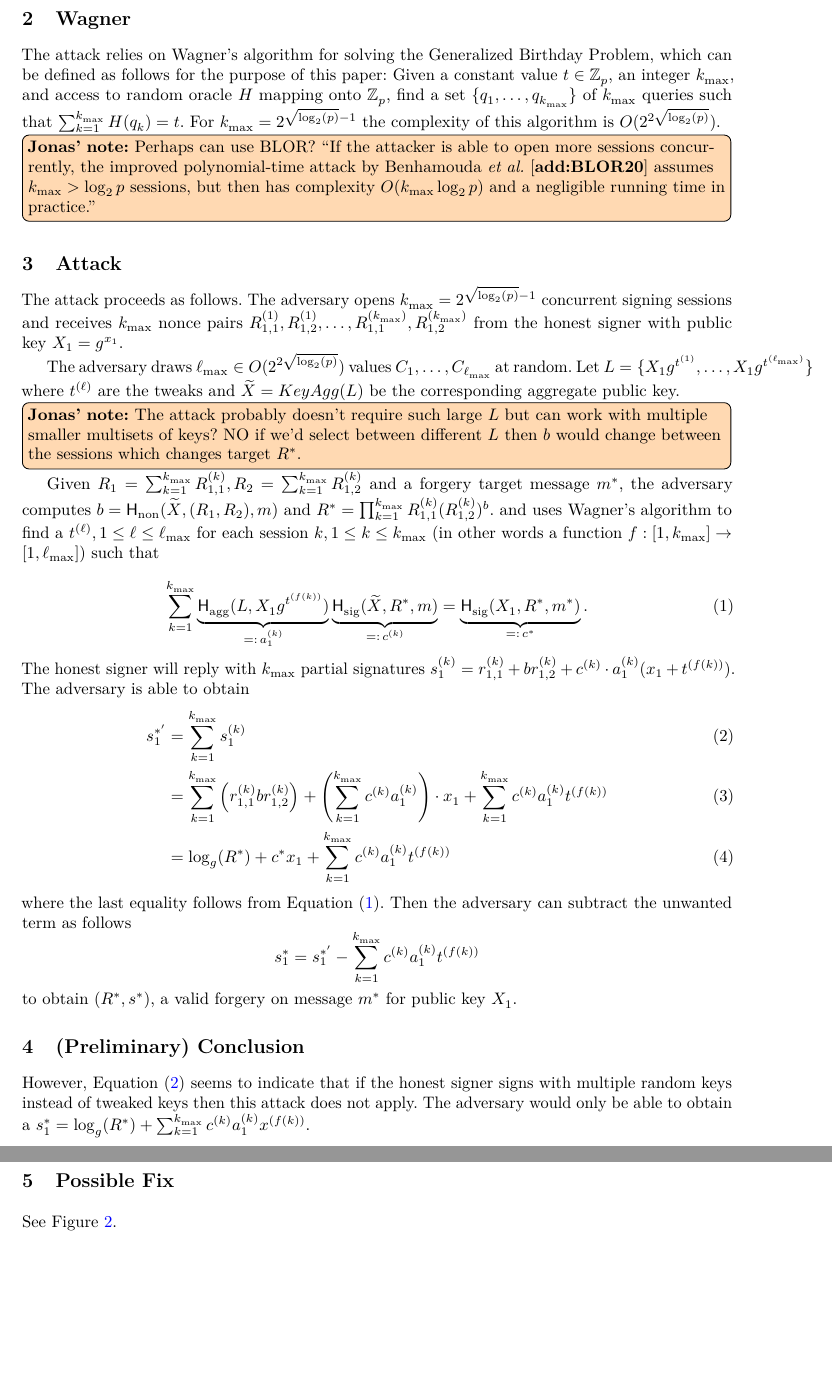
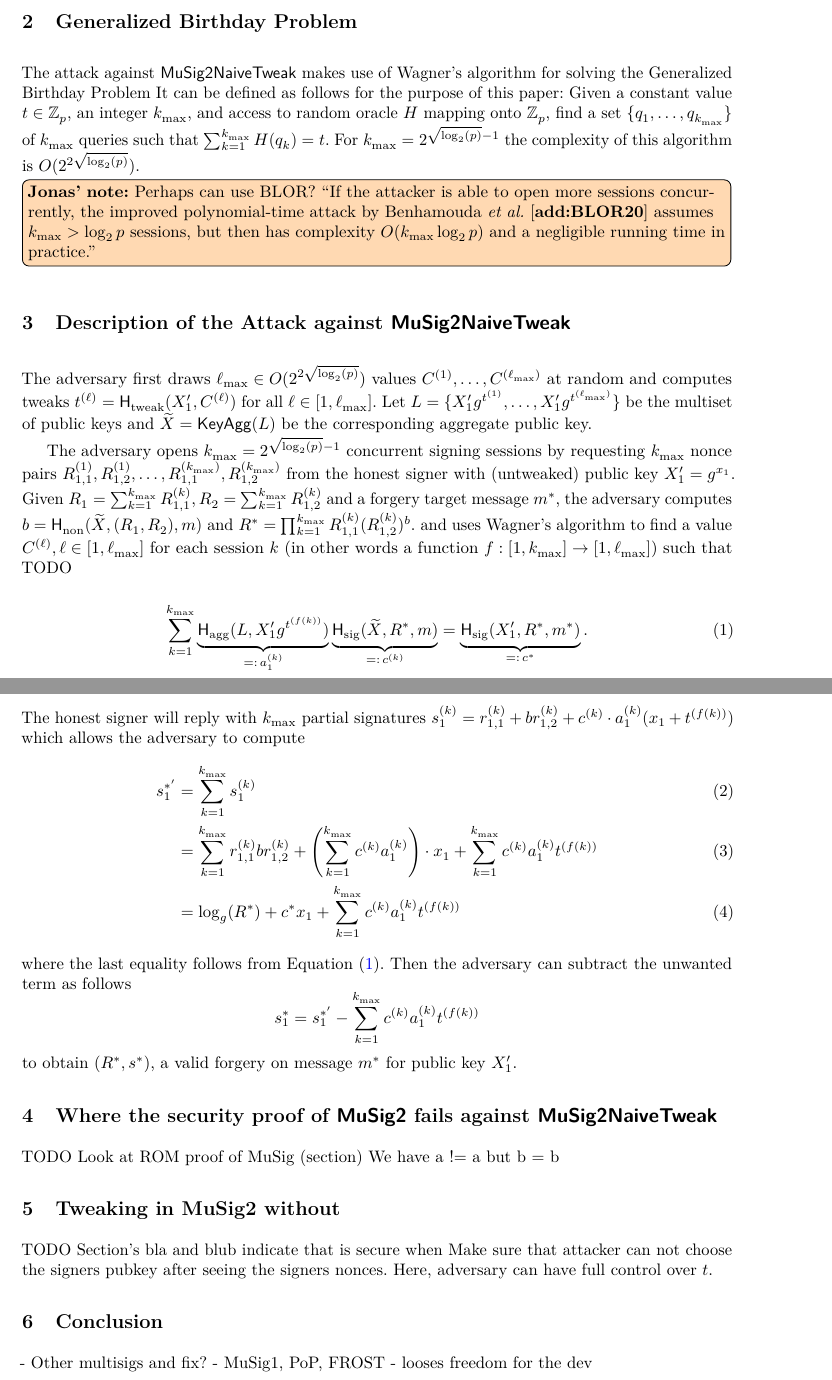
Before and after one commit to jonasnick/musig2-tweaking, a LaTeX paper (main.tex): two parts of pages 2 and 3 of 4 before the commit and two parts of pages 1 and 3 of 4 after it, joined at a grey line, cut at the place of the change, the shorter picture padded with empty space. The pictures show the PDF file main.pdf that the author committed with the source.

Commit message:
some changes

```diff
--- a/main.tex
+++ b/main.tex
@@ -234,37 +262,36 @@ See Figure \ref{fig:ms}.
  \label{fig:ms}
 \end{figure}
 
-\section{Wagner}
-The attack relies on Wagner's algorithm for solving the Generalized Birthday Problem, which can be defined as follows for the purpose of this paper:
+\section{Generalized Birthday Problem}
+The attack against $\musigtwontweak$ makes use of Wagner's algorithm for solving the Generalized Birthday Problem
+It can be defined as follows for the purpose of this paper:
 Given a constant value $t\in\integ_p$, an integer $\smax$,
 and access to random oracle $H$ mapping onto $\integ_p$,
-find a set $\{q_1, \ldots, q_{\smax}\}$ of $\smax$ queries  such that
+find a set $\{q_1, \ldots, q_{\smax}\}$ of $\smax$ queries such that
 \(
   \sum_{\si=1}^{\smax} H(q_{\si}) = t.
 \)
 For $\smax = 2^{\sqrt{\log_2(p)}-1}$ the complexity of this algorithm is $O(2^{2\sqrt{\log_2(p)}})$.
 \jnote{Perhaps can use BLOR? ``If the attacker is able to open more sessions concurrently, the improved polynomial-time attack by Benhamouda \emph{et al.}~\cite{add:BLOR20} assumes $\smax > \log_2 p$ sessions, but then has complexity $O(\smax \log_2 p)$ and a negligible running time in practice.''}
 
-\section{Attack}
-The attack proceeds as follows.
-The adversary opens $\smax = 2^{\sqrt{\log_2(p)}-1}$ concurrent signing sessions and receives $\smax$ nonce pairs $R_{1,1}^{(1)}, R_{1,2}^{(1)}, \ldots, R_{1,1}^{(\smax)}, R_{1,2}^{(\smax)}$ from the honest signer with public key $X_1=g^{x_1}$.
+\section{Description of the Attack against $\musigtwontweak$}
 
-The adversary draws $\lmax \in O(2^{2\sqrt{\log_2(p)}})$ values $C_1, \ldots, C_\lmax$ at random.
-Let  $L = \{X_1g^{t^{(1)}}, \ldots, X_1g^{t^{(\lmax)}}\}$ where $t^{(\ell)}$ are the tweaks and  $\tX=KeyAgg(L)$ be the corresponding aggregate public key.
-\jnote{The attack probably doesn't require such large $L$ but can work with multiple smaller multisets of keys? NO if we'd select between different $L$ then $b$ would change between the sessions which changes target $R^*$.}
+The adversary first draws $\lmax \in O(2^{2\sqrt{\log_2(p)}})$ values $C^{(1)}, \ldots, C^{(\lmax)}$ at random and computes tweaks $t^{(\ell)} = \Ht(X_1', C^{(\ell)})$ for all $\ell \in [1,\lmax]$.
+Let  $L = \{X_1'g^{t^{(1)}}, \ldots, X_1'g^{t^{(\lmax)}}\}$ be the multiset of public keys and  $\tX=\keyagg(L)$ be the corresponding aggregate public key.
 
+The adversary opens $\smax = 2^{\sqrt{\log_2(p)}-1}$ concurrent signing sessions by requesting $\smax$ nonce pairs $R_{1,1}^{(1)}, R_{1,2}^{(1)}, \ldots, R_{1,1}^{(\smax)}, R_{1,2}^{(\smax)}$ from the honest signer with (untweaked) public key $X_1'=g^{x_1}$.
 Given $R_1 = \sum_{\si=1}^\smax R_{1,1}^{(\si)}, R_2 = \sum_{\si=1}^\smax R_{1,2}^{(\si)}$ and a forgery target message $m^*$, the adversary computes $b = \Hnon(\tX,(R_1,R_2),m)$ and $R^*  =  \prod_{\si=1}^{\smax} R_{1,1}^{(\si)} (R_{1,2}^{(\si)})^b$.
-and uses Wagner's algorithm to find a $t^{(\ell)}, 1 \le \ell \le \lmax$ for each session $\si, 1\le \si \le \smax$ (in other words a function $f:[1, \smax] \rightarrow [1,\lmax]$) such that
+and uses Wagner's algorithm to find a value $C^{(\ell)}, \ell \in [1, \lmax]$ for each session $\si$ (in other words a function $f:[1, \smax] \rightarrow [1,\lmax]$) such that
+TODO
 
 \begin{equation}\label{eq:wagner-musig}
-  \sum_{\si=1}^{\smax} \underbrace{\Hagg(L, X_1g^{t^{(f(\si))}})}_{=:\,a_1^{(\si)}} \underbrace{\Hsig(\tX, R^*, m)}_{=:\,c^{(\si)}}
-  = \underbrace{\Hsig(X_1, R^*, m^*)}_{=:\,c^*} .
+  \sum_{\si=1}^{\smax} \underbrace{\Hagg(L, X_1'g^{t^{(f(\si))}})}_{=:\,a_1^{(\si)}} \underbrace{\Hsig(\tX, R^*, m)}_{=:\,c^{(\si)}}
+  = \underbrace{\Hsig(X_1', R^*, m^*)}_{=:\,c^*} .
 \end{equation}
-The honest signer will reply with $\kmax$ partial signatures $s_1^{(\si)} = r_{1,1}^{(\si)} + b r_{1,2}^{(\si)} +  c^{(\si)} \cdot a_1^{(\si)} (x_1 + t^{(f(\si))})$.
-The adversary is able to obtain
+The honest signer will reply with $\kmax$ partial signatures $s_1^{(\si)} = r_{1,1}^{(\si)} + b r_{1,2}^{(\si)} +  c^{(\si)} \cdot a_1^{(\si)} (x_1 + t^{(f(\si))})$ which allows the adversary to compute
 \begin{align}\label{eq:s-sum}
   s_1^{*'} &=  \sum_{\si=1}^\smax s_1^{(\si)}\\
-  &= \sum_{\si=1}^\smax \left( r_{1,1}^{(\si)} br_{1,2}^{(\si)}\right) +  \left(\sum_{\si=1}^\smax c^{(\si)} a_1^{(\si)}\right) \cdot x_1 + \sum_{\si=1}^\smax c^{(\si)} a_1^{(\si)}t^{(f(\si))} \\
+  &= \sum_{\si=1}^\smax r_{1,1}^{(\si)} br_{1,2}^{(\si)} +  \left(\sum_{\si=1}^\smax c^{(\si)} a_1^{(\si)}\right) \cdot x_1 + \sum_{\si=1}^\smax c^{(\si)} a_1^{(\si)}t^{(f(\si))} \\
   &= \log_g(R^*) +  c^* x_1 + \sum_{\si=1}^\smax c^{(\si)} a_1^{(\si)}t^{(f(\si))}
 \end{align}
 where the last equality follows from Equation~\eqref{eq:wagner-musig}.
@@ -272,14 +299,19 @@ Then the adversary can subtract the unwanted term as follows
 \[
   s_1^* =  s_1^{*'} - \sum_{\si=1}^\smax c^{(\si)} a_1^{(\si)}t^{(f(\si))}
 \]
-to obtain $(R^*, s^*)$, a valid forgery on message $m^*$ for public key $X_1$.
+to obtain $(R^*, s^*)$, a valid forgery on message $m^*$ for public key $X_1'$.
 
-\section{(Preliminary) Conclusion}
-However, Equation~\eqref{eq:s-sum} seems to indicate that if the honest signer signs with multiple random keys instead of tweaked keys then this attack does not apply.
-The adversary would only be able to obtain a $s_1^* = \log_g(R^*) +  \sum_{\si=1}^\smax c^{(\si)} a_1^{(\si)} x^{(f(\si))}$.
+\section{Where the security proof of $\musigtwo$ fails against $\musigtwontweak$}
+TODO
+Look at ROM proof of MuSig (section)
+We have a != a but b = b
 
-\section{Possible Fix}
-See Figure \ref{fig:ms}.
+\section{Tweaking in MuSig2 without }
+TODO
+Section's bla and blub indicate that is secure when
+Make sure that attacker can not choose the signers pubkey after seeing the signers nonces.
+Here, adversary can have full control over $t$.
+
 \begin{figure}
  \begin{tcolorbox}[boxsep=-1mm]
   \begin{pchstack}[center]
@@ -374,4 +403,10 @@ See Figure \ref{fig:ms}.
  \label{fig:ms}
 \end{figure}
 
+\section{Conclusion}
+- Other multisigs and fix?
+    - MuSig1, PoP, FROST
+- looses freedom for the dev
+
+
 \end{document}
```
Also changed, not shown: main.pdf, main.tex (59 more changed lines).
